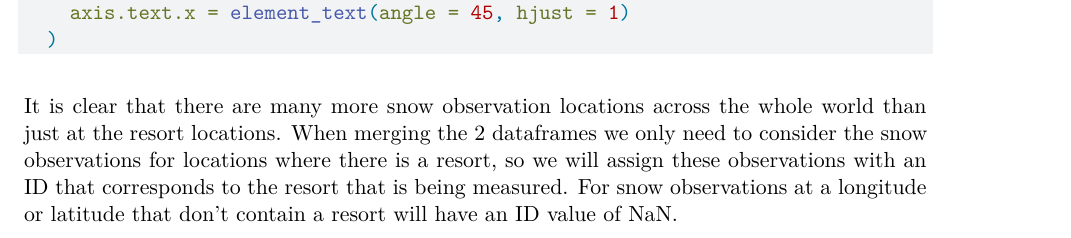
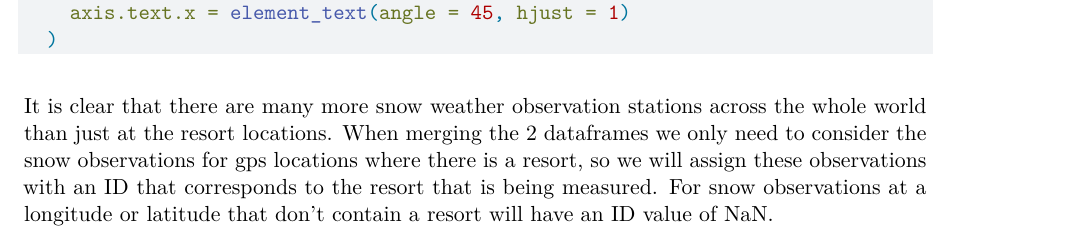
Before and after one commit to ArnavTapadia/HD2930_Final_Project, a Quarto document (Final_Project_Paper.qmd): part of page 2 of 9, cut so that both start at the same text. Rendered offline with R 4.5, knitr and Pandoc in place of Quarto, then LaTeX, with nearby package versions; the code chunks are not run, so their results and figures are left out.

Commit message:
adding some text

````diff
--- a/Final_Project_Paper.qmd
+++ b/Final_Project_Paper.qmd
@@ -98,7 +98,7 @@ ggplot() +
   )
 
 ```
-It is clear that there are many more snow observation locations across the whole world than just at the resort locations. When merging the 2 dataframes we only need to consider the snow observations for locations where there is a resort, so we will assign these observations with an ID that corresponds to the resort that is being measured. For snow observations at a longitude or latitude that don't contain a resort will have an ID value of NaN.
+It is clear that there are many more snow weather observation stations across the whole world than just at the resort locations. When merging the 2 dataframes we only need to consider the snow observations for gps locations where there is a resort, so we will assign these observations with an ID that corresponds to the resort that is being measured. For snow observations at a longitude or latitude that don't contain a resort will have an ID value of NaN.
 
 ```{r}
 # Rename ID column to Resort_ID
````
